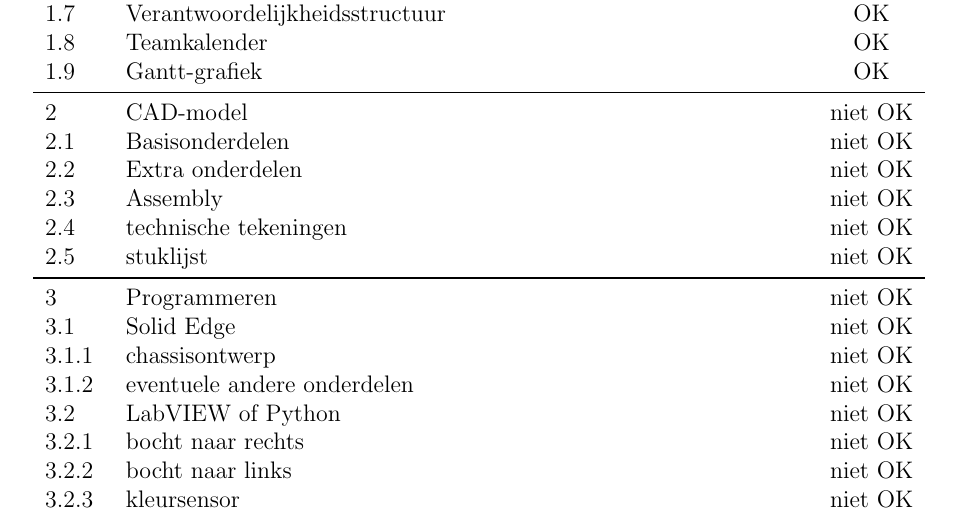
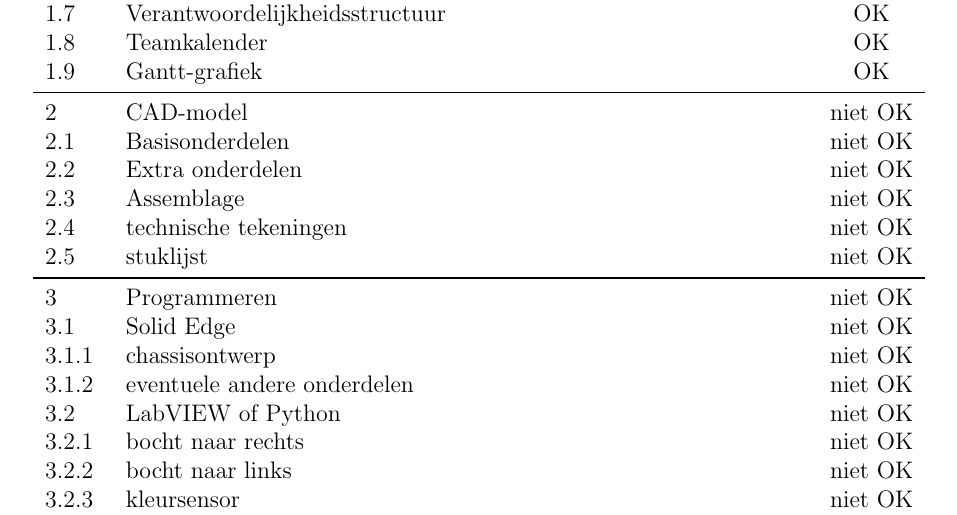
Before and after one commit to CamilleLouagie/groep-1, a LaTeX document (taakstructuur.tex): part of the page, cut so that both start at the same text. Compiled offline with pdfLaTeX.

Commit message:
Update taakstructuur.tex

```diff
--- a/taakstructuur.tex
+++ b/taakstructuur.tex
@@ -71,7 +71,7 @@
 			\row{1}{CAD-model}{0}
 			\row{2}{Basisonderdelen}{0}
 			\row{2}{Extra onderdelen}{0}
-			\row{2}{Assembly}{0}
+			\row{2}{Assemblage}{0}
 			\row{2}{technische tekeningen}{0}
 			\row{2}{stuklijst}{0}
 			\midrule
```
